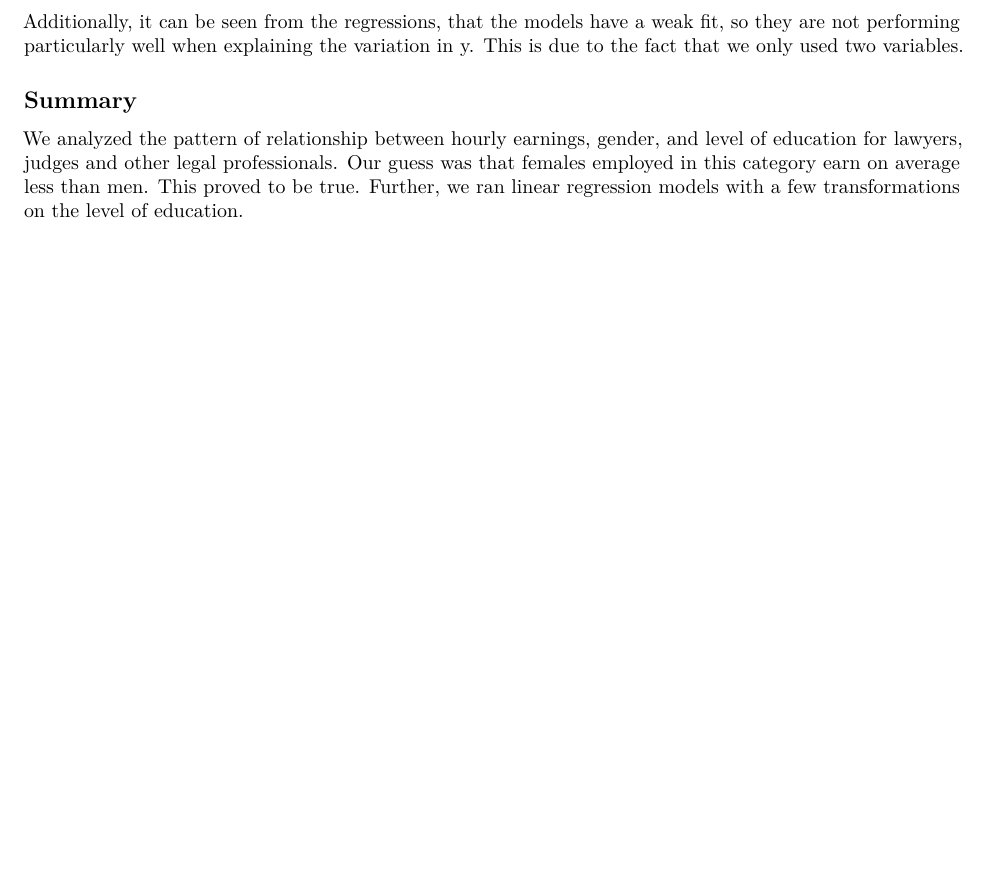
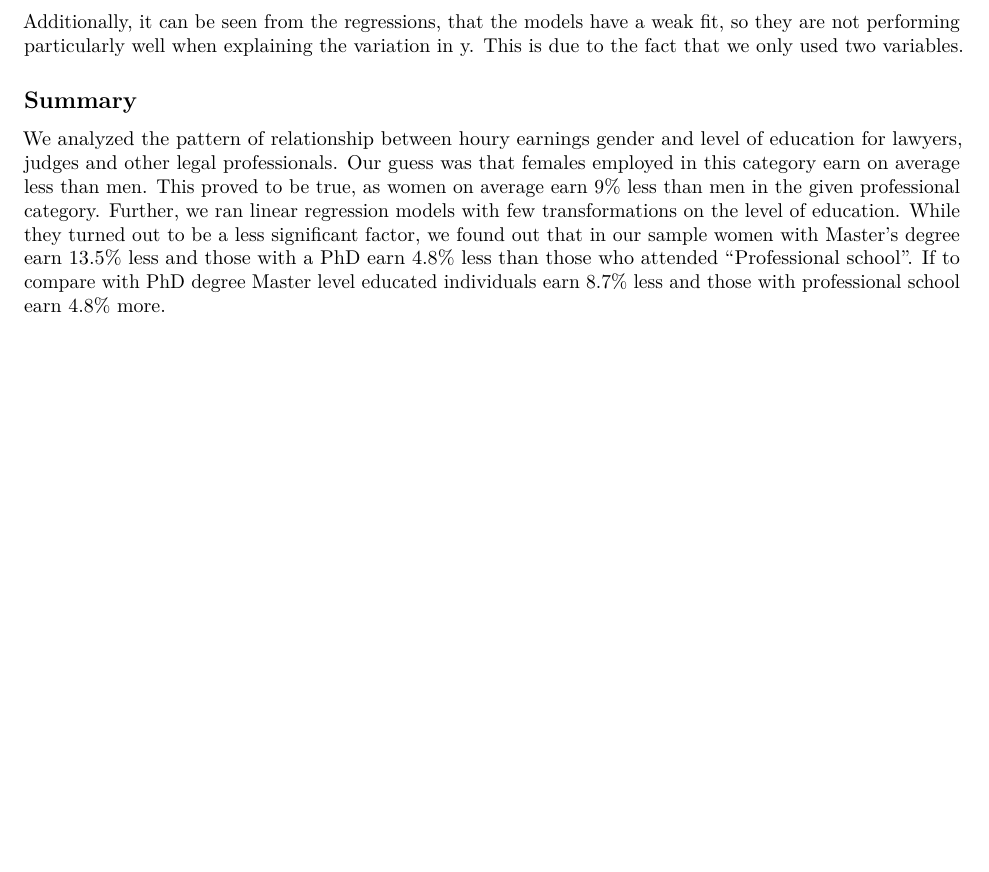
Before and after one commit to alimadt/DA2, an R Markdown document (Assignment1.Rmd): part of page 3 of 3, cut so that both start at the same text, the shorter picture padded with empty space. Rendered offline with R 4.5, knitr and Pandoc, then LaTeX, with nearby package versions; some code elsewhere in the file could not run offline.

Commit message:
Updated Summary part in Rmd file

```diff
--- a/Assignment1.Rmd
+++ b/Assignment1.Rmd
@@ -98,4 +98,4 @@ Both **Model 2** and **Model 3** showed that women of the chosen category, on av
 Additionally, it can be seen from the regressions, that the models have a weak fit, so they are not performing particularly well when explaining the variation in y. This is due to the fact that we only used two variables.
 
 ## Summary
-We analyzed the pattern of relationship between hourly earnings, gender, and level of education for lawyers, judges and other legal professionals. Our guess was that females employed in this category earn on average less than men. This proved to be true. Further, we ran linear regression models with a few transformations on the level of education.
+We analyzed the pattern of relationship between houry earnings gender and level of education for lawyers, judges and other legal professionals. Our guess was that females employed in this category earn on average less than men. This proved to be true, as women on average earn 9% less than men in the given professional category. Further, we ran linear regression models with few transformations on the level of education. While they turned out to be a less significant factor, we found out that in our sample women with Master's degree earn 13.5% less and those with a PhD earn 4.8% less than those who attended "Professional school". If to compare with PhD degree Master level educated individuals earn 8.7% less and those with professional school earn 4.8% more.
```
